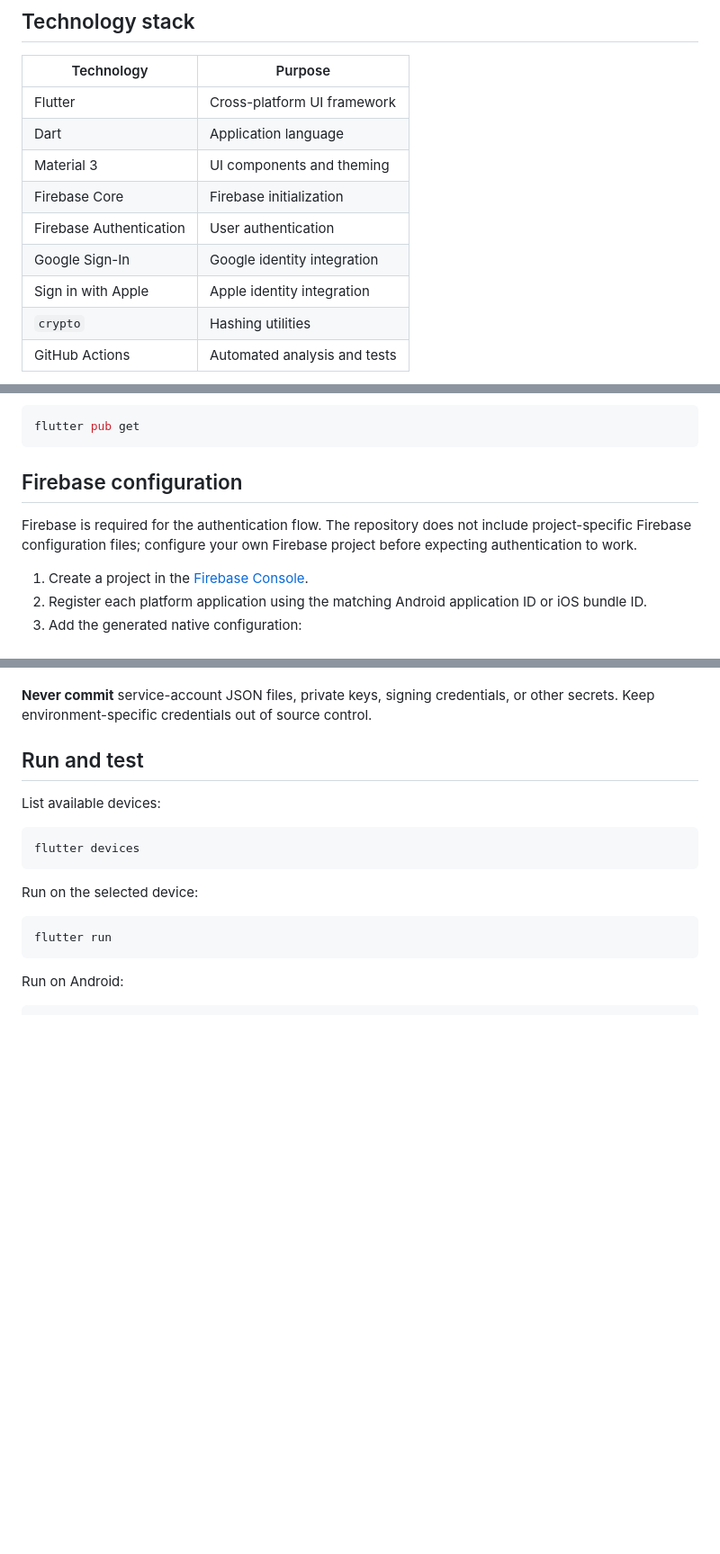
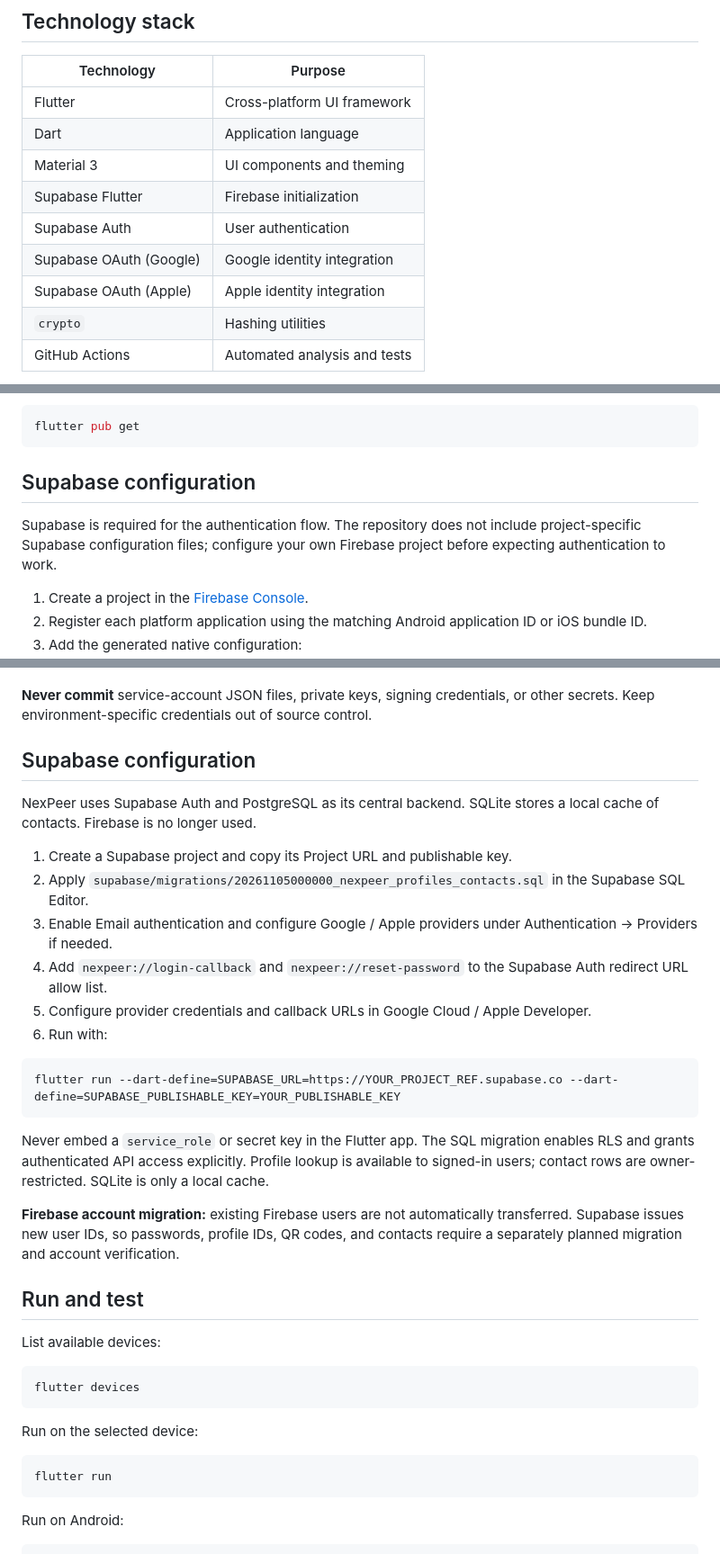
Before and after one commit to Strong-Bee/NexPeer, a Markdown page: README.md, 3 parts joined by grey strips. Shown at 90% size. Drawn GitHub-style; blank space fills up the shorter version.

Commit message:
docs: replace Firebase setup with Supabase instructions

````diff
--- a/README.md
+++ b/README.md
@@ -81,10 +81,10 @@ The presence of an interface or service abstraction does not mean the correspond
 | Flutter | Cross-platform UI framework |
 | Dart | Application language |
 | Material 3 | UI components and theming |
-| Firebase Core | Firebase initialization |
-| Firebase Authentication | User authentication |
-| Google Sign-In | Google identity integration |
-| Sign in with Apple | Apple identity integration |
+| Supabase Flutter | Firebase initialization |
+| Supabase Auth | User authentication |
+| Supabase OAuth (Google) | Google identity integration |
+| Supabase OAuth (Apple) | Apple identity integration |
 | `crypto` | Hashing utilities |
 | GitHub Actions | Automated analysis and tests |
 
@@ -123,9 +123,9 @@ Install dependencies:
 flutter pub get
 ```
 
-## Firebase configuration
+## Supabase configuration
 
-Firebase is required for the authentication flow. The repository does not include project-specific Firebase configuration files; configure your own Firebase project before expecting authentication to work.
+Supabase is required for the authentication flow. The repository does not include project-specific Supabase configuration files; configure your own Firebase project before expecting authentication to work.
 
 1. Create a project in the [Firebase Console](https://console.firebase.google.com/).
 2. Register each platform application using the matching Android application ID or iOS bundle ID.
@@ -142,6 +142,25 @@ Firebase is required for the authentication flow. The repository does not includ
 The application attempts to initialize Firebase at startup. If Firebase is unavailable or the platform configuration is missing, it remains launchable and displays a setup message rather than bypassing the authentication gate.
 
 **Never commit** service-account JSON files, private keys, signing credentials, or other secrets. Keep environment-specific credentials out of source control.
+
+## Supabase configuration
+
+NexPeer uses Supabase Auth and PostgreSQL as its central backend. SQLite stores a local cache of contacts. Firebase is no longer used.
+
+1. Create a Supabase project and copy its Project URL and publishable key.
+2. Apply `supabase/migrations/20261105000000_nexpeer_profiles_contacts.sql` in the Supabase SQL Editor.
+3. Enable Email authentication and configure Google / Apple providers under Authentication → Providers if needed.
+4. Add `nexpeer://login-callback` and `nexpeer://reset-password` to the Supabase Auth redirect URL allow list.
+5. Configure provider credentials and callback URLs in Google Cloud / Apple Developer.
+6. Run with:
+
+```bash
+flutter run --dart-define=SUPABASE_URL=https://YOUR_PROJECT_REF.supabase.co --dart-define=SUPABASE_PUBLISHABLE_KEY=YOUR_PUBLISHABLE_KEY
+```
+
+Never embed a `service_role` or secret key in the Flutter app. The SQL migration enables RLS and grants authenticated API access explicitly. Profile lookup is available to signed-in users; contact rows are owner-restricted. SQLite is only a local cache.
+
+**Firebase account migration:** existing Firebase users are not automatically transferred. Supabase issues new user IDs, so passwords, profile IDs, QR codes, and contacts require a separately planned migration and account verification.
 
 ## Run and test
 
````
Also changed, not shown: other parts of README.md (+6 -6 lines).
